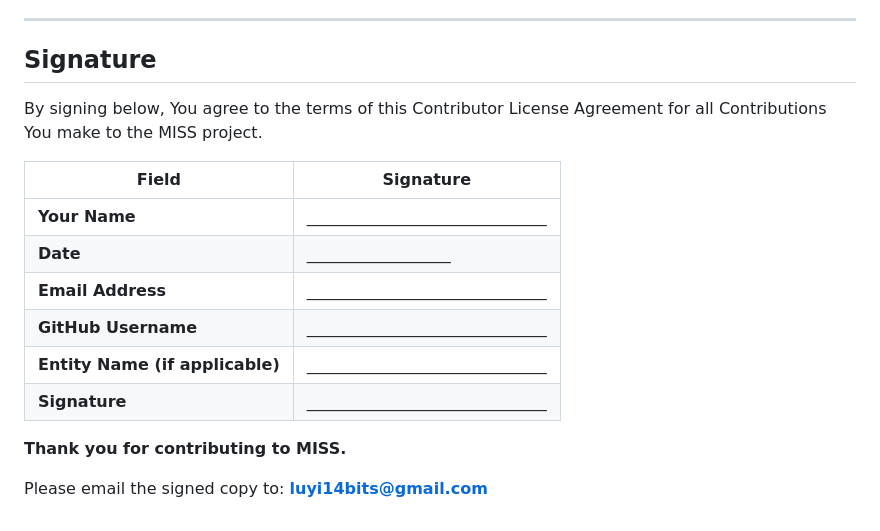
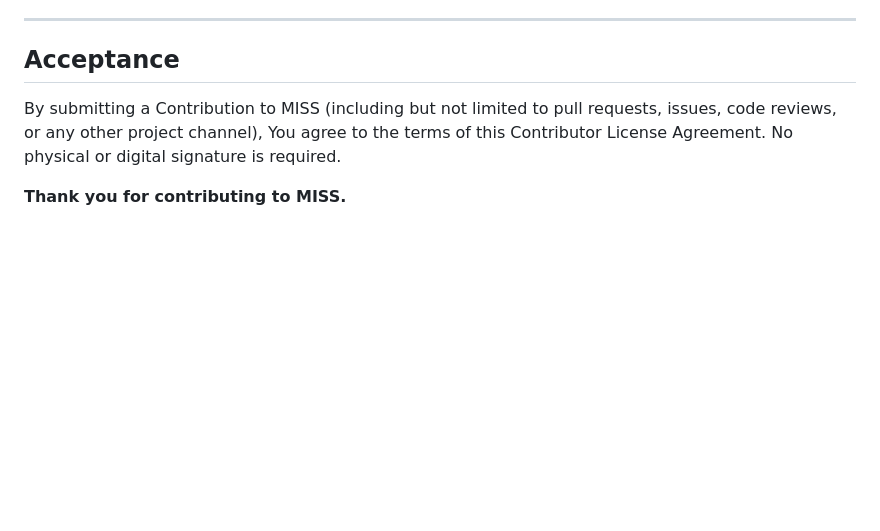
Before and after one commit to luyi14-bits/MISS-project, a Markdown page: CLA.md, the part around the change. Rendered like a GitHub page; blank space fills up the shorter version.

Commit message:
docs: simplify CLA — remove signature page, use contribution-as-acceptance

```diff
--- a/CLA.md
+++ b/CLA.md
@@ -74,19 +74,8 @@ This Agreement is governed by the laws of the People's Republic of China. This A
 
 ---
 
-## Signature
+## Acceptance
 
-By signing below, You agree to the terms of this Contributor License Agreement for all Contributions You make to the MISS project.
-
-| Field | Signature |
-|-------|-----------|
-| **Your Name** | ______________________________ |
-| **Date** | __________________ |
-| **Email Address** | ______________________________ |
-| **GitHub Username** | ______________________________ |
-| **Entity Name (if applicable)** | ______________________________ |
-| **Signature** | ______________________________ |
+By submitting a Contribution to MISS (including but not limited to pull requests, issues, code reviews, or any other project channel), You agree to the terms of this Contributor License Agreement. No physical or digital signature is required.
 
 **Thank you for contributing to MISS.**
-
-Please email the signed copy to: **luyi14bits@gmail.com**
```
